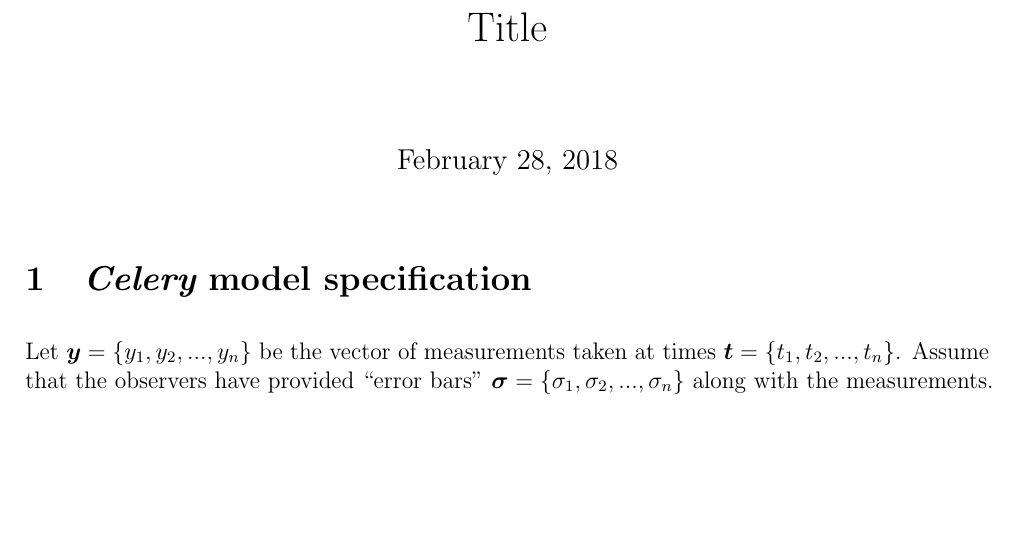
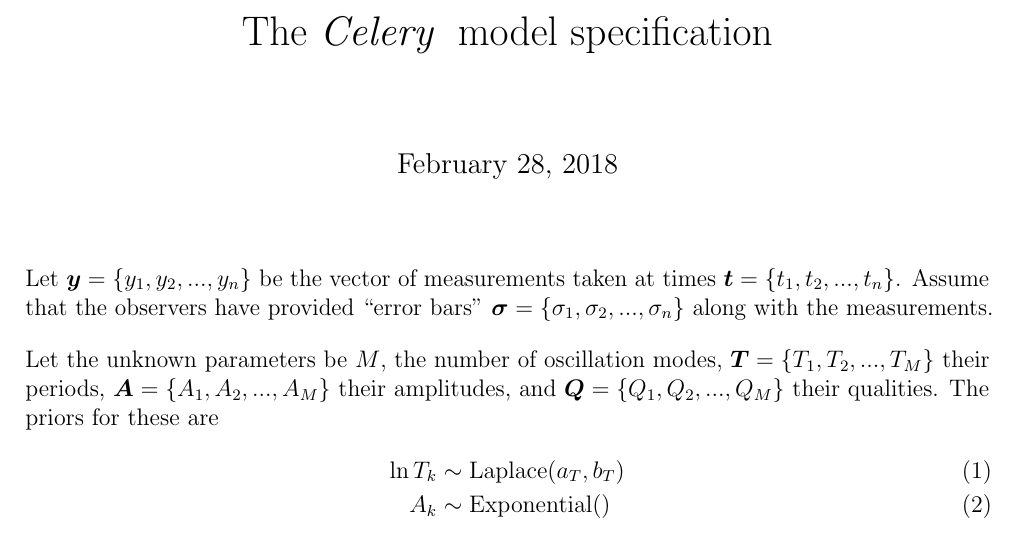
Before and after one commit to eggplantbren/Celery, a LaTeX document (doc/ms.tex): part of the page, cut at the place of the change, the shorter picture padded with empty space. Compiled offline with pdfLaTeX.

Commit message:
Starting to write up priors

```diff
--- a/doc/ms.tex
+++ b/doc/ms.tex
@@ -8,9 +8,14 @@
 \usepackage{natbib}
 
 \newcommand{\Celery}{{\em Celery}}
+\newcommand{\Exponential}{\textnormal{Exponential}}
 \newcommand{\given}{\,|\,}
+\newcommand{\Laplace}{\textnormal{Laplace}}
+\newcommand{\location}{\textnormal{\location}}
+\newcommand{\scale}{\textnormal{\scale}}
 
-\title{Title}
+
+\title{The~\Celery~ model specification}
 %\author{Brendon J. Brewer}
 %\date{}
 
@@ -21,9 +26,7 @@
 
 % Need this after the abstract
 \setlength{\parindent}{0pt}
-\setlength{\parskip}{8pt}
-
-\section{\Celery~model specification}
+\setlength{\parskip}{1em}
 
 Let $\boldsymbol{y} = \{y_1, y_2, ..., y_n\}$ be the vector of measurements
 taken at times $\boldsymbol{t} = \{t_1, t_2, ..., t_n\}$. Assume that the
@@ -31,6 +34,16 @@
 $\boldsymbol{\sigma} = \{\sigma_1, \sigma_2, ..., \sigma_n\}$ along with the
 measurements.
 
+Let the unknown parameters be $M$, the number of oscillation modes,
+$\boldsymbol{T} = \{T_1, T_2, ..., T_M\}$ their periods,
+$\boldsymbol{A} = \{A_1, A_2, ..., A_M\}$ their amplitudes,
+and $\boldsymbol{Q} = \{Q_1, Q_2, ..., Q_M\}$ their qualities.
+The priors for these are
+\begin{align}
+\ln T_k &\sim \Laplace(a_T, b_T) \\
+A_k &\sim \Exponential()
+\end{align}
+
 
 %\begin{thebibliography}{999}
 %\end{thebibliography}
```
